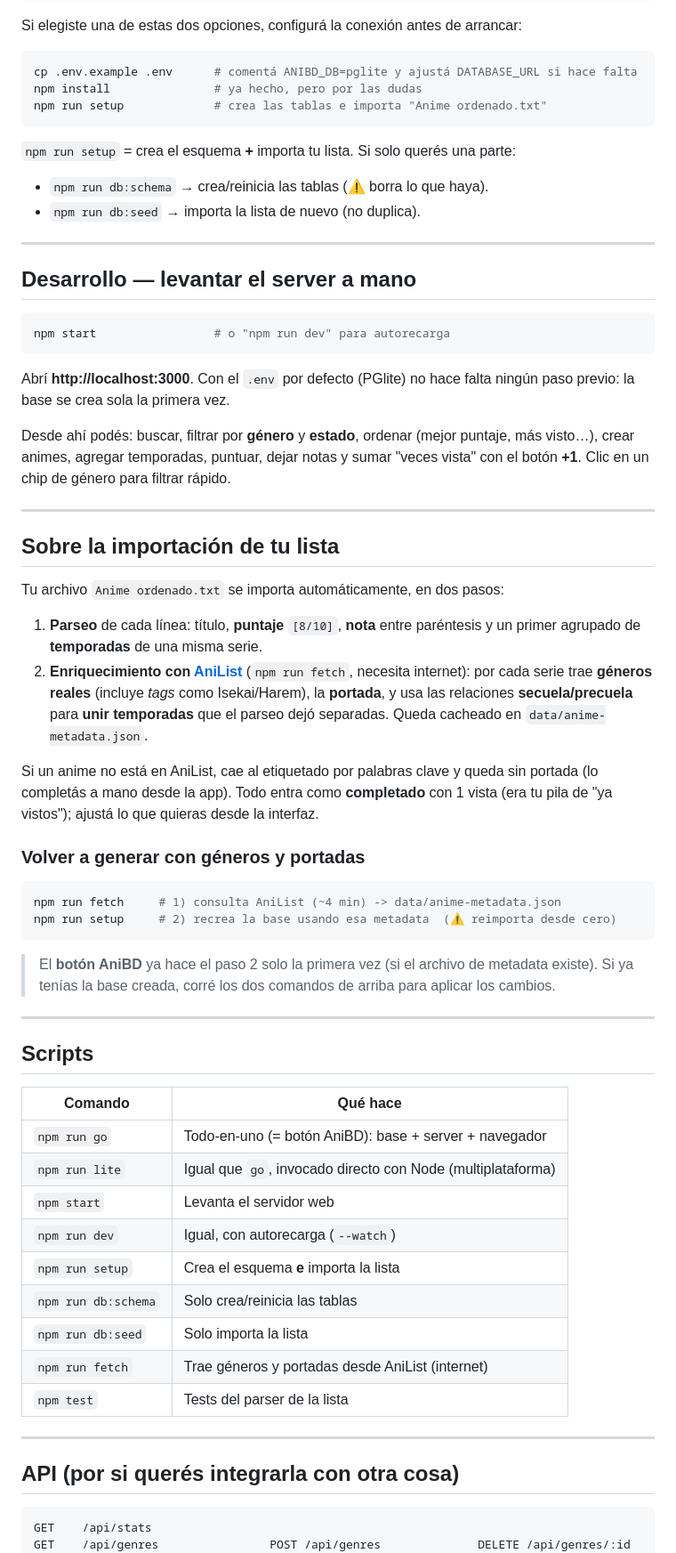
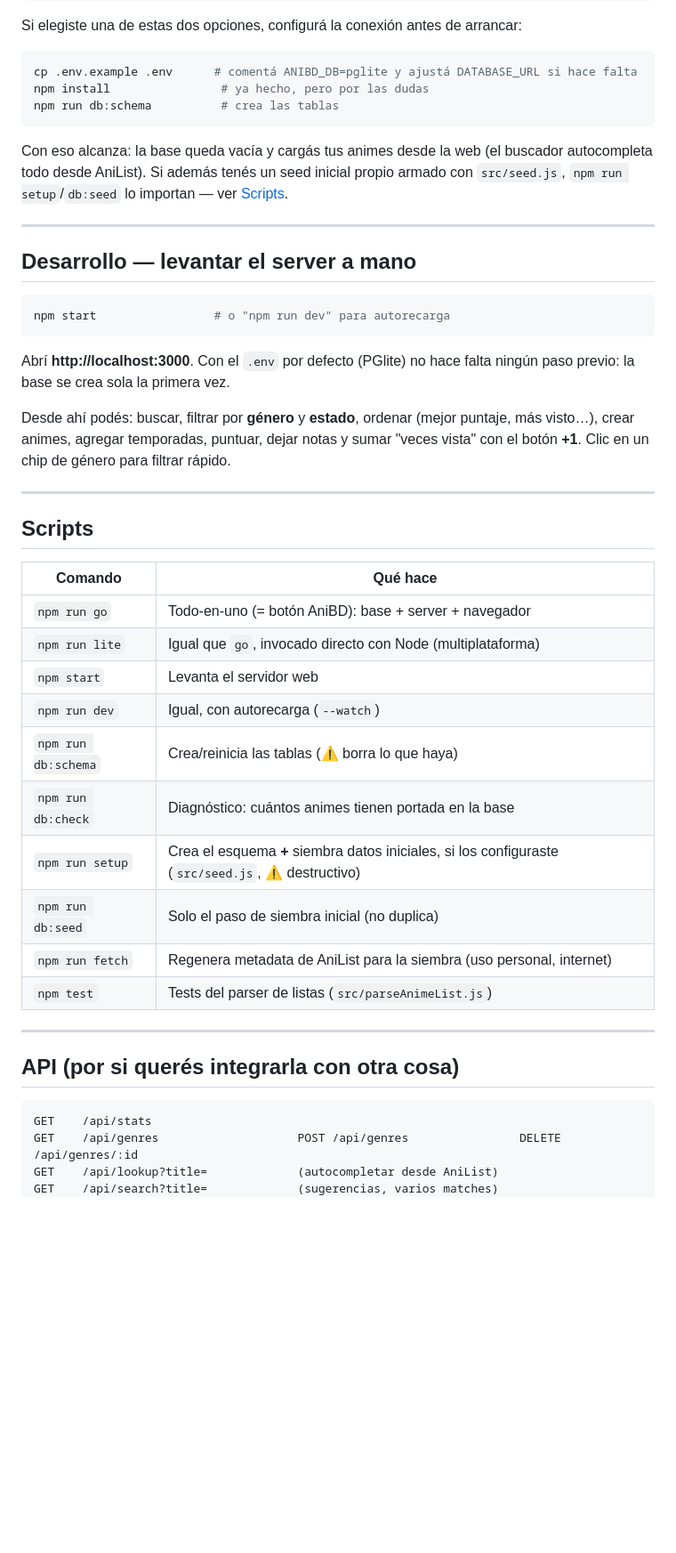
Before and after one commit to Meizers/AniBD, a Markdown page: README.md, the part around one of its changes. Shown at 89% size. GitHub-like rendering; blank space fills up the shorter version.

````diff
--- a/README.md
+++ b/README.md
@@ -114,14 +108,13 @@ Si elegiste una de estas dos opciones, configurá la conexión antes de arrancar
 
 ```bash
 cp .env.example .env      # comentá ANIBD_DB=pglite y ajustá DATABASE_URL si hace falta
-npm install               # ya hecho, pero por las dudas
-npm run setup             # crea las tablas e importa "Anime ordenado.txt"
+npm install                # ya hecho, pero por las dudas
+npm run db:schema          # crea las tablas
 ```
 
-`npm run setup` = crea el esquema **+** importa tu lista. Si solo querés una parte:
-
-- `npm run db:schema` → crea/reinicia las tablas (⚠️ borra lo que haya).
-- `npm run db:seed` → importa la lista de nuevo (no duplica).
+Con eso alcanza: la base queda vacía y cargás tus animes desde la web (el buscador autocompleta
+todo desde AniList). Si además tenés un seed inicial propio armado con `src/seed.js`, `npm run
+setup`/`db:seed` lo importan — ver [Scripts](#scripts).
 
 ---
 
@@ -140,46 +133,20 @@ el botón **+1**. Clic en un chip de género para filtrar rápido.
 
 ---
 
-## Sobre la importación de tu lista
-
-Tu archivo `Anime ordenado.txt` se importa automáticamente, en dos pasos:
-
-1. **Parseo** de cada línea: título, **puntaje** `[8/10]`, **nota** entre paréntesis y un primer
-   agrupado de **temporadas** de una misma serie.
-2. **Enriquecimiento con [AniList](https://anilist.co)** (`npm run fetch`, necesita internet):
-   por cada serie trae **géneros reales** (incluye *tags* como Isekai/Harem), la **portada**, y
-   usa las relaciones **secuela/precuela** para **unir temporadas** que el parseo dejó separadas.
-   Queda cacheado en `data/anime-metadata.json`.
-
-Si un anime no está en AniList, cae al etiquetado por palabras clave y queda sin portada (lo
-completás a mano desde la app). Todo entra como **completado** con 1 vista (era tu pila de "ya
-vistos"); ajustá lo que quieras desde la interfaz.
-
-### Volver a generar con géneros y portadas
-
-```bash
-npm run fetch     # 1) consulta AniList (~4 min) -> data/anime-metadata.json
-npm run setup     # 2) recrea la base usando esa metadata  (⚠ reimporta desde cero)
-```
-
-> El **botón AniBD** ya hace el paso 2 solo la primera vez (si el archivo de metadata existe).
-> Si ya tenías la base creada, corré los dos comandos de arriba para aplicar los cambios.
-
----
-
 ## Scripts
 
-| Comando            | Qué hace                                            |
-|--------------------|-----------------------------------------------------|
-| `npm run go`       | Todo-en-uno (= botón AniBD): base + server + navegador |
-| `npm run lite`     | Igual que `go`, invocado directo con Node (multiplataforma) |
-| `npm start`        | Levanta el servidor web                             |
-| `npm run dev`      | Igual, con autorecarga (`--watch`)                  |
-| `npm run setup`    | Crea el esquema **e** importa la lista              |
-| `npm run db:schema`| Solo crea/reinicia las tablas                       |
-| `npm run db:seed`  | Solo importa la lista                               |
-| `npm run fetch`    | Trae géneros y portadas desde AniList (internet)    |
-| `npm test`         | Tests del parser de la lista                        |
+| Comando             | Qué hace                                                     |
+|----------------------|---------------------------------------------------------------|
+| `npm run go`         | Todo-en-uno (= botón AniBD): base + server + navegador       |
+| `npm run lite`       | Igual que `go`, invocado directo con Node (multiplataforma)  |
+| `npm start`          | Levanta el servidor web                                      |
+| `npm run dev`        | Igual, con autorecarga (`--watch`)                            |
+| `npm run db:schema`  | Crea/reinicia las tablas (⚠️ borra lo que haya)               |
+| `npm run db:check`   | Diagnóstico: cuántos animes tienen portada en la base         |
+| `npm run setup`      | Crea el esquema **+** siembra datos iniciales, si los configuraste (`src/seed.js`, ⚠️ destructivo) |
+| `npm run db:seed`    | Solo el paso de siembra inicial (no duplica)                  |
+| `npm run fetch`      | Regenera metadata de AniList para la siembra (uso personal, internet) |
+| `npm test`           | Tests del parser de listas (`src/parseAnimeList.js`)          |
 
 ---
 
@@ -187,5 +154,7 @@ npm run setup     # 2) recrea la base usando esa metadata  (⚠ reimporta desde
 
 ```
 GET    /api/stats
-GET    /api/genres                POST /api/genres              DELETE /api/genres/:id
+GET    /api/genres                    POST /api/genres                DELETE /api/genres/:id
+GET    /api/lookup?title=             (autocompletar desde AniList)
+GET    /api/search?title=             (sugerencias, varios matches)
 GET    /api/animes?genre=&status=&search=&sort=
````
Also changed, not shown: other parts of README.md (+29 -25 lines).
